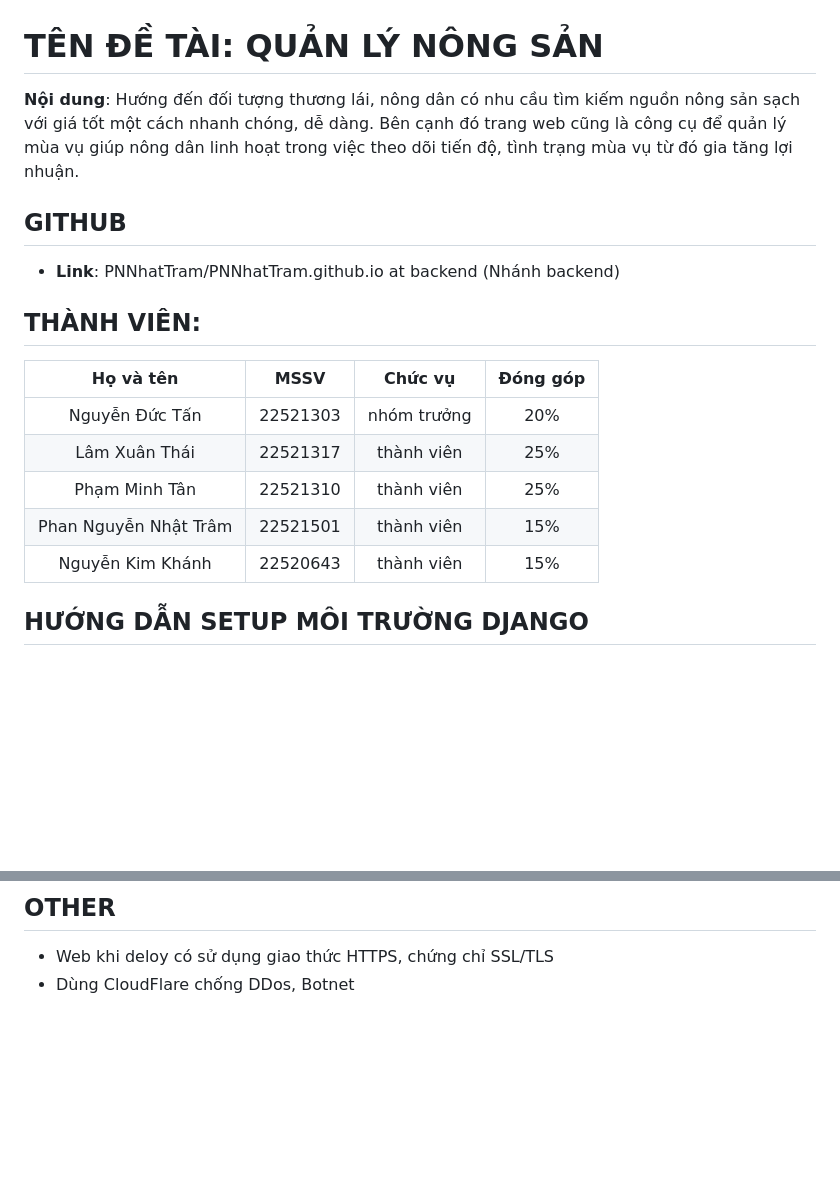
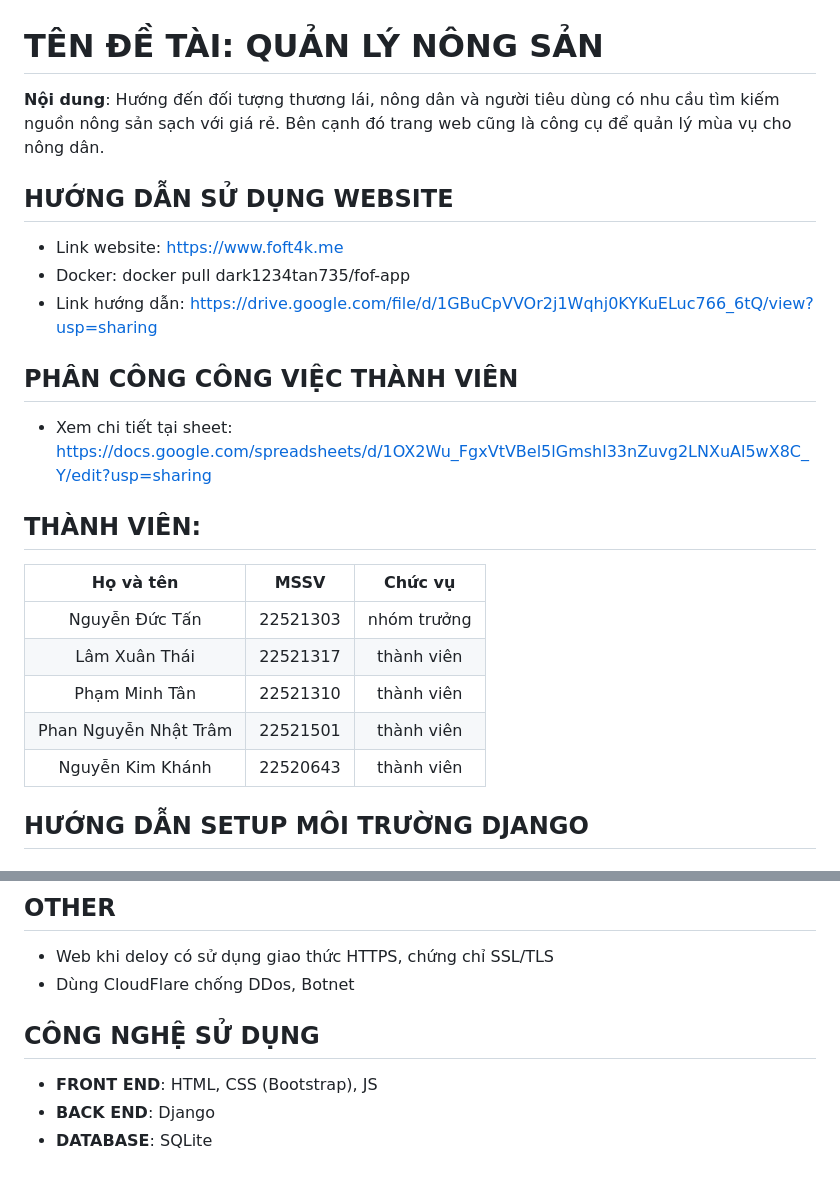
Before and after one commit to PNNhatTram/FriendOfFarmer_Web, a Markdown page: README.md, 2 parts joined by grey strips. GitHub-like rendering; blank space fills up the shorter version.

```diff
--- a/README.md
+++ b/README.md
@@ -1,19 +1,24 @@
 # **TÊN ĐỀ TÀI: QUẢN LÝ NÔNG SẢN**
 
-__Nội dung__: Hướng đến đối tượng thương lái, nông dân có nhu cầu tìm kiếm nguồn nông sản sạch với giá tốt một cách nhanh chóng, dễ dàng. Bên cạnh đó trang web cũng là công cụ để quản lý mùa vụ giúp nông dân linh hoạt trong việc theo dõi tiến độ, tình trạng mùa vụ từ đó gia tăng lợi nhuận.
-
-## **GITHUB**
-- __Link__: PNNhatTram/PNNhatTram.github.io at backend (Nhánh backend)
+__Nội dung__: Hướng đến đối tượng thương lái, nông dân và người tiêu dùng
+có nhu cầu tìm kiếm nguồn nông sản sạch với giá rẻ. Bên cạnh đó trang
+web cũng là công cụ để quản lý mùa vụ cho nông dân.
+## **HƯỚNG DẪN SỬ DỤNG WEBSITE**
+- Link website: https://www.foft4k.me
+- Docker: docker pull dark1234tan735/fof-app
+- Link hướng dẫn: https://drive.google.com/file/d/1GBuCpVVOr2j1Wqhj0KYKuELuc766_6tQ/view?usp=sharing
+## **PHÂN CÔNG CÔNG VIỆC THÀNH VIÊN**
+- Xem chi tiết tại sheet: https://docs.google.com/spreadsheets/d/1OX2Wu_FgxVtVBel5lGmshl33nZuvg2LNXuAl5wX8C_Y/edit?usp=sharing
 
 ## **THÀNH VIÊN:**
 
-|Họ và tên|MSSV|Chức vụ|Đóng góp|
-| :------------:|:-------------:|:-----:|:-----:|
-|Nguyễn Đức Tấn|22521303|nhóm trưởng|20%|
-|Lâm Xuân Thái|22521317|thành viên|25%|
-|Phạm Minh Tân|22521310|thành viên|25%|
-|Phan Nguyễn Nhật Trâm|22521501|thành viên|15%|
-|Nguyễn Kim Khánh|22520643|thành viên|15%|
+|Họ và tên|MSSV|Chức vụ|
+| :------------:|:-------------:|:-----:|
+|Nguyễn Đức Tấn|22521303|nhóm trưởng|
+|Lâm Xuân Thái|22521317|thành viên|
+|Phạm Minh Tân|22521310|thành viên|
+|Phan Nguyễn Nhật Trâm|22521501|thành viên|
+|Nguyễn Kim Khánh|22520643|thành viên|
 
 ## **HƯỚNG DẪN SETUP MÔI TRƯỜNG DJANGO**
 
@@ -82,3 +88,9 @@ __Nội dung__: Hướng đến đối tượng thương lái, nông dân có nh
 ## **OTHER**
 - Web khi deloy có sử dụng giao thức HTTPS, chứng chỉ SSL/TLS
 - Dùng CloudFlare chống DDos, Botnet
+
+
+## **CÔNG NGHỆ SỬ DỤNG**
+- __FRONT END__: HTML, CSS (Bootstrap), JS
+- __BACK END__: Django
+- __DATABASE__: SQLite
```
Also changed, not shown: other parts of README.md (+1 -0 lines).
